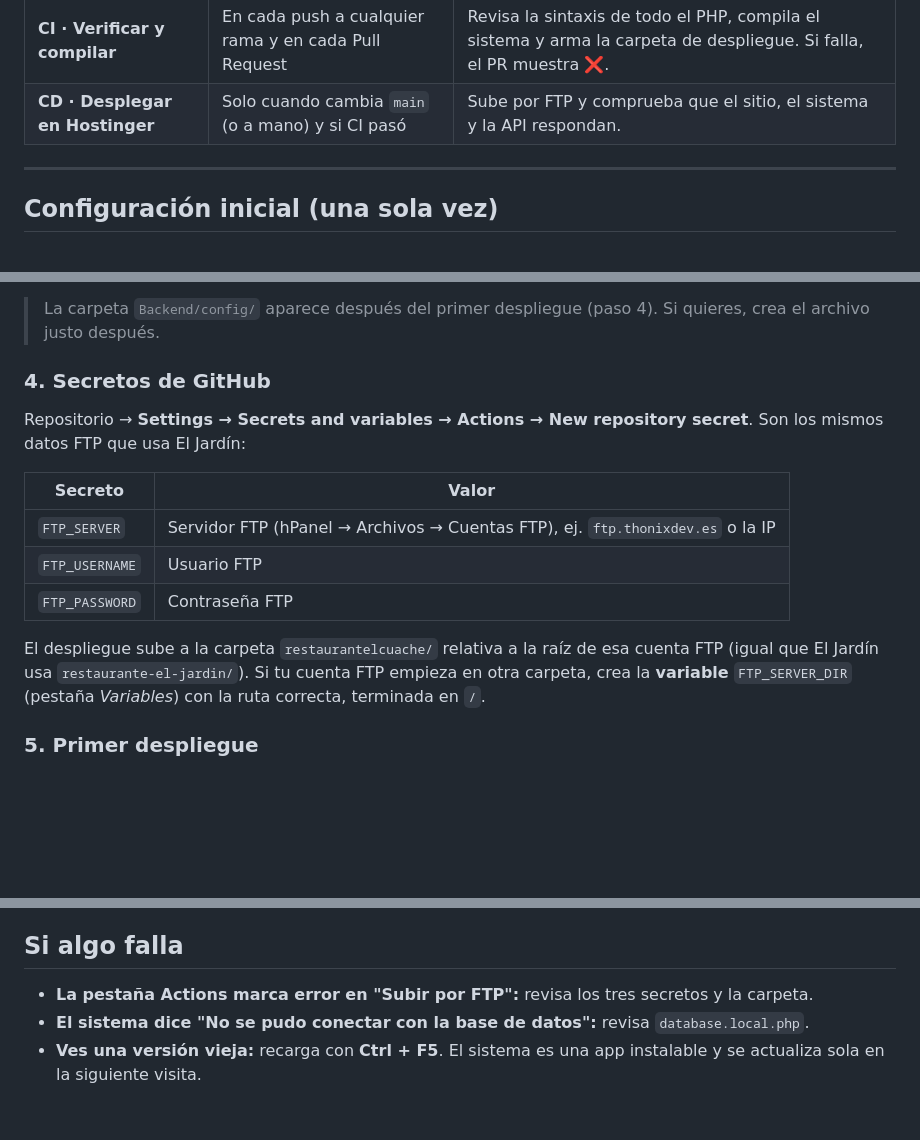
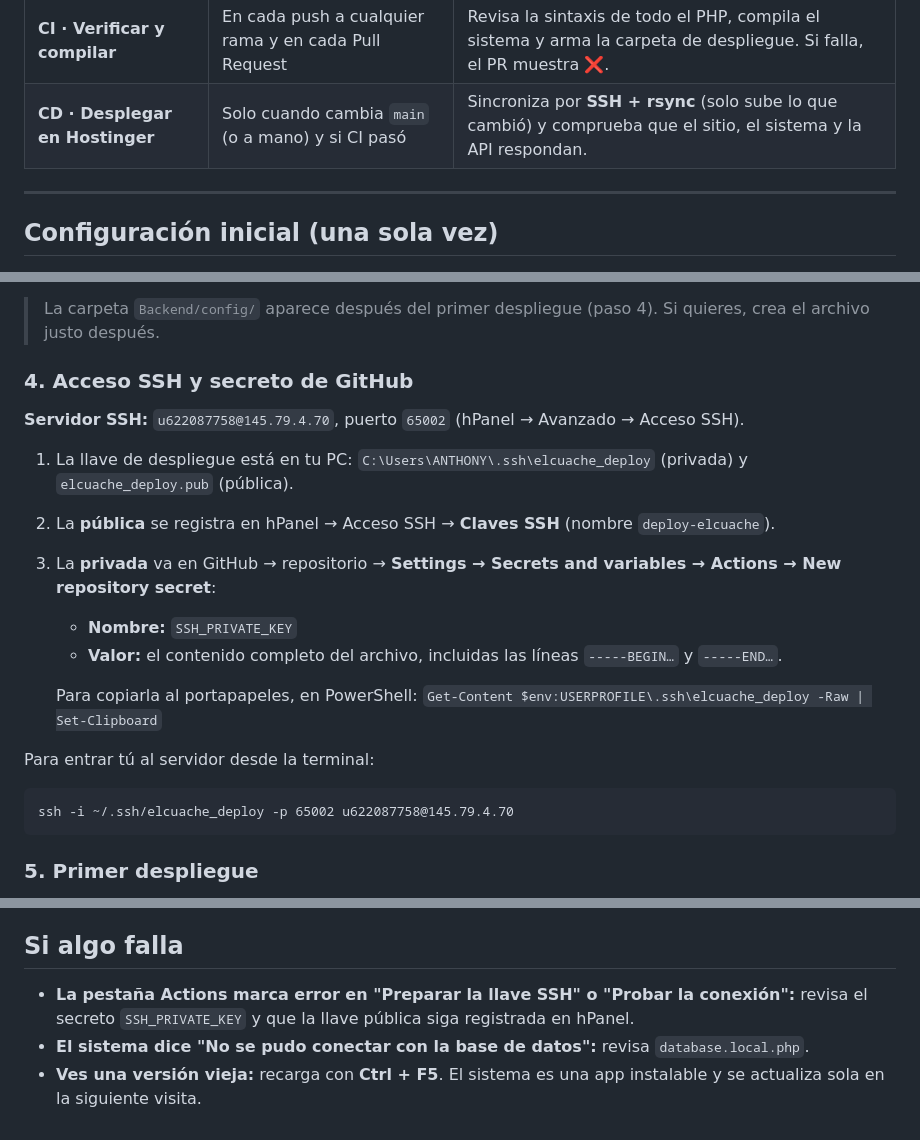
Before and after one commit to thonix30/restaurante-el-cuache, a Markdown page: DESPLIEGUE.md, 3 parts joined by grey strips. Rendered like a GitHub page; blank space fills up the shorter version.

Commit message:
DESPLIEGUE.md: acceso SSH y secreto SSH_PRIVATE_KEY
Co-Authored-By: Claude Opus 5.5 <noreply@anthropic.com>

````diff
--- a/DESPLIEGUE.md
+++ b/DESPLIEGUE.md
@@ -15,7 +15,7 @@ El workflow `.github/workflows/deploy.yml` hace **CI/CD** (GitHub → pestaña *
 | Etapa | Cuándo corre | Qué hace |
 |---|---|---|
 | **CI · Verificar y compilar** | En cada push a cualquier rama y en cada Pull Request | Revisa la sintaxis de todo el PHP, compila el sistema y arma la carpeta de despliegue. Si falla, el PR muestra ❌. |
-| **CD · Desplegar en Hostinger** | Solo cuando cambia `main` (o a mano) y si CI pasó | Sube por FTP y comprueba que el sitio, el sistema y la API respondan. |
+| **CD · Desplegar en Hostinger** | Solo cuando cambia `main` (o a mano) y si CI pasó | Sincroniza por **SSH + rsync** (solo sube lo que cambió) y comprueba que el sitio, el sistema y la API respondan. |
 
 ---
 
@@ -48,16 +48,21 @@ Este archivo **no está en GitHub** y el despliegue **nunca lo pisa**. `app.loca
 
 > La carpeta `Backend/config/` aparece después del primer despliegue (paso 4). Si quieres, crea el archivo justo después.
 
-### 4. Secretos de GitHub
-Repositorio → **Settings → Secrets and variables → Actions → New repository secret**. Son los mismos datos FTP que usa El Jardín:
+### 4. Acceso SSH y secreto de GitHub
+**Servidor SSH:** `u622087758@145.79.4.70`, puerto `65002` (hPanel → Avanzado → Acceso SSH).
 
-| Secreto | Valor |
-|---|---|
-| `FTP_SERVER` | Servidor FTP (hPanel → Archivos → Cuentas FTP), ej. `ftp.thonixdev.es` o la IP |
-| `FTP_USERNAME` | Usuario FTP |
-| `FTP_PASSWORD` | Contraseña FTP |
+1. La llave de despliegue está en tu PC: `C:\Users\ANTHONY\.ssh\elcuache_deploy` (privada) y `elcuache_deploy.pub` (pública).
+2. La **pública** se registra en hPanel → Acceso SSH → **Claves SSH** (nombre `deploy-elcuache`).
+3. La **privada** va en GitHub → repositorio → **Settings → Secrets and variables → Actions → New repository secret**:
+   - **Nombre:** `SSH_PRIVATE_KEY`
+   - **Valor:** el contenido completo del archivo, incluidas las líneas `-----BEGIN…` y `-----END…`.
 
-El despliegue sube a la carpeta `restaurantelcuache/` relativa a la raíz de esa cuenta FTP (igual que El Jardín usa `restaurante-el-jardin/`). Si tu cuenta FTP empieza en otra carpeta, crea la **variable** `FTP_SERVER_DIR` (pestaña *Variables*) con la ruta correcta, terminada en `/`.
+   Para copiarla al portapapeles, en PowerShell: `Get-Content $env:USERPROFILE\.ssh\elcuache_deploy -Raw | Set-Clipboard`
+
+Para entrar tú al servidor desde la terminal:
+```
+ssh -i ~/.ssh/elcuache_deploy -p 65002 u622087758@145.79.4.70
+```
 
 ### 5. Primer despliegue
 GitHub → **Actions → "CI/CD · El Cuache → Hostinger" → Run workflow** (rama `main`), o haz un push a `main`.
@@ -77,6 +82,6 @@ GitHub → **Actions → "CI/CD · El Cuache → Hostinger" → Run workflow** (
   - `Backend/storage/documentos` y `Backend/storage/asistencia` (archivos privados).
 
 ## Si algo falla
-- **La pestaña Actions marca error en "Subir por FTP":** revisa los tres secretos y la carpeta.
+- **La pestaña Actions marca error en "Preparar la llave SSH" o "Probar la conexión":** revisa el secreto `SSH_PRIVATE_KEY` y que la llave pública siga registrada en hPanel.
 - **El sistema dice "No se pudo conectar con la base de datos":** revisa `database.local.php`.
 - **Ves una versión vieja:** recarga con **Ctrl + F5**. El sistema es una app instalable y se actualiza sola en la siguiente visita.
````
